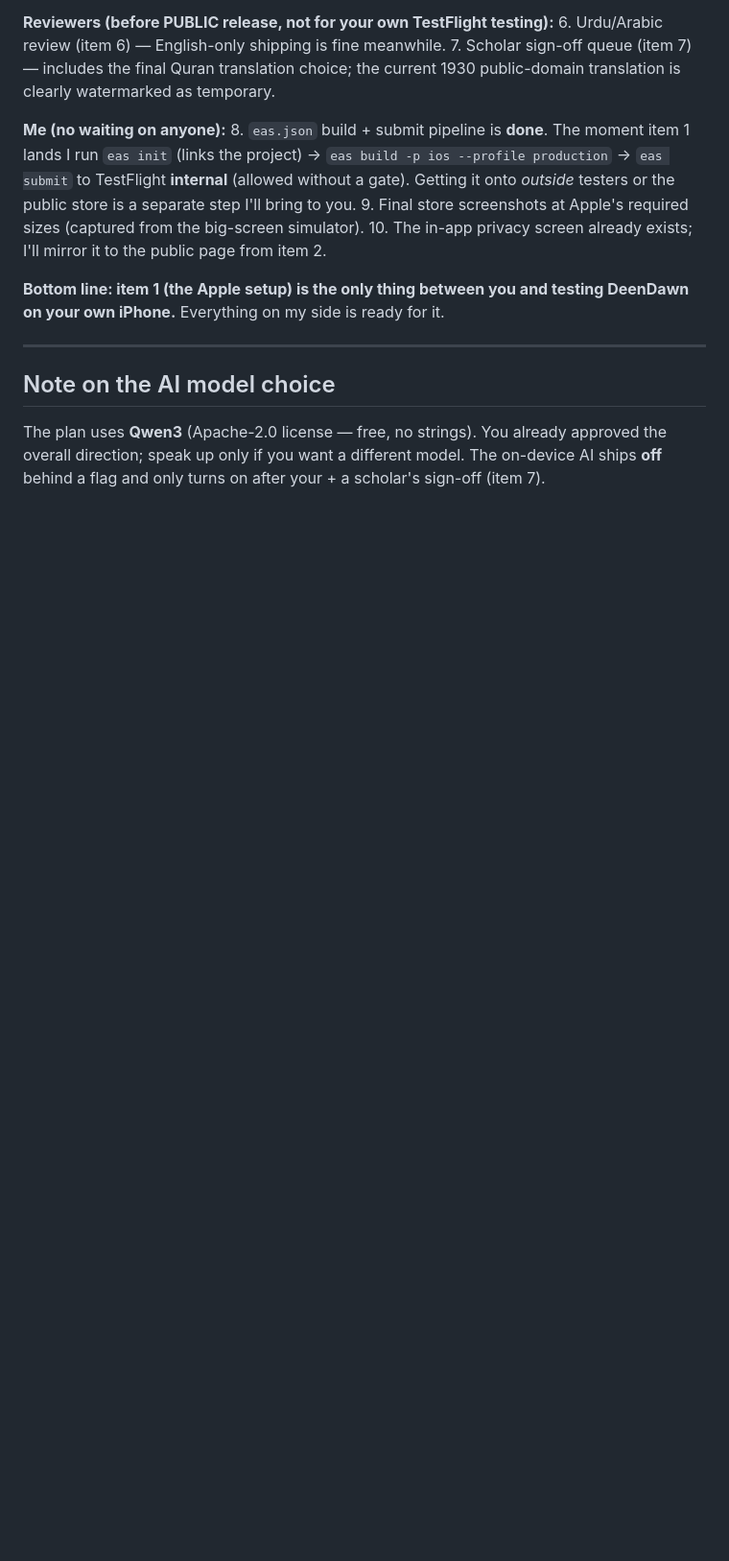
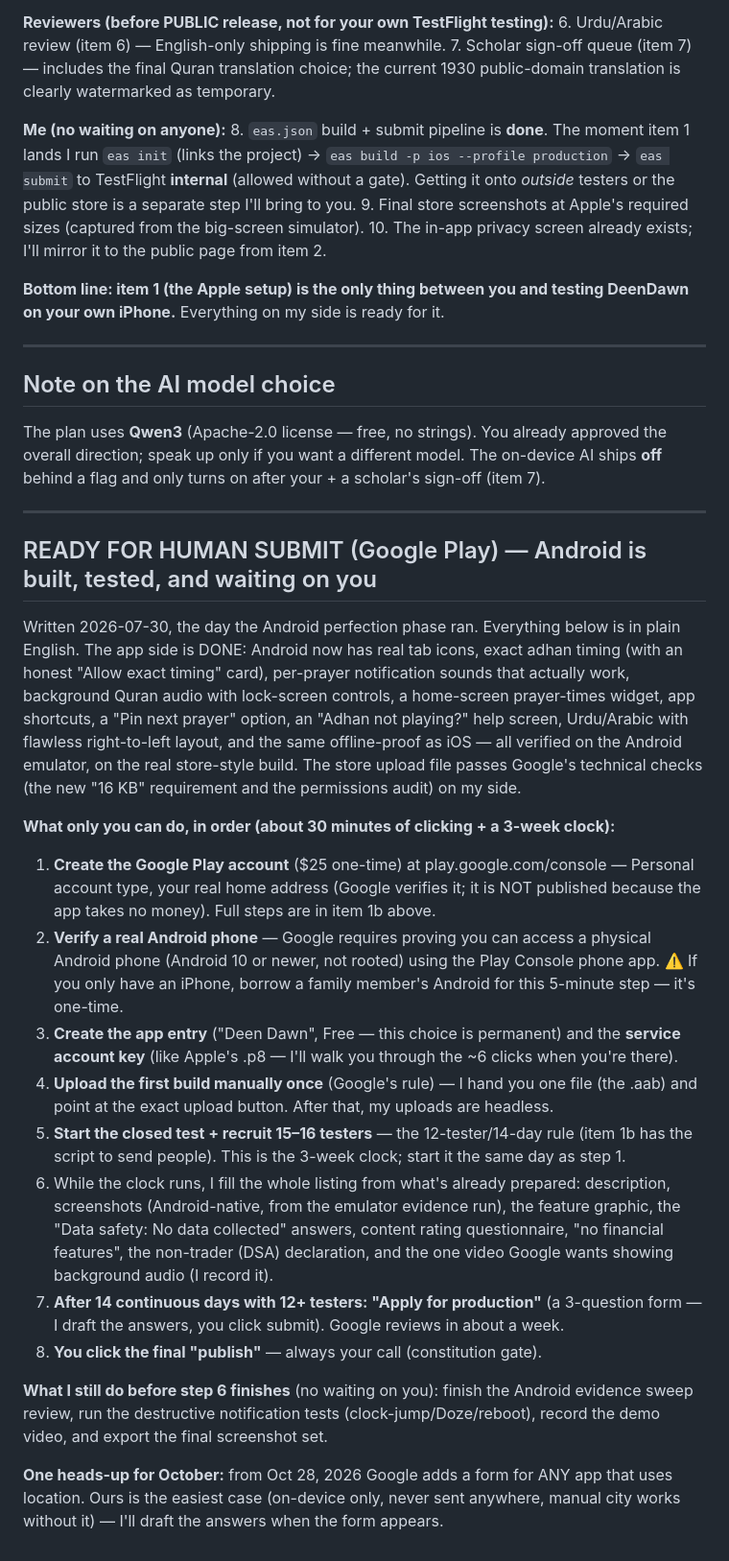
Before and after one commit to Khavion/deendawn, a Markdown page: docs/BLOCKERS.md, the part around the change. Shown at 96% size. GitHub-like rendering; blank space fills up the shorter version.

Commit message:
docs(blockers): READY FOR HUMAN SUBMIT (Google Play) — plain-English handoff checklist

```diff
--- a/docs/BLOCKERS.md
+++ b/docs/BLOCKERS.md
@@ -352,3 +352,47 @@ own iPhone.** Everything on my side is ready for it.
 The plan uses **Qwen3** (Apache-2.0 license — free, no strings). You already approved the overall
 direction; speak up only if you want a different model. The on-device AI ships **off** behind a flag
 and only turns on after your + a scholar's sign-off (item 7).
+
+---
+
+## READY FOR HUMAN SUBMIT (Google Play) — Android is built, tested, and waiting on you
+
+Written 2026-07-30, the day the Android perfection phase ran. Everything below is in plain
+English. The app side is DONE: Android now has real tab icons, exact adhan timing (with an
+honest "Allow exact timing" card), per-prayer notification sounds that actually work, background
+Quran audio with lock-screen controls, a home-screen prayer-times widget, app shortcuts, a
+"Pin next prayer" option, an "Adhan not playing?" help screen, Urdu/Arabic with flawless
+right-to-left layout, and the same offline-proof as iOS — all verified on the Android emulator,
+on the real store-style build. The store upload file passes Google's technical checks
+(the new "16 KB" requirement and the permissions audit) on my side.
+
+**What only you can do, in order (about 30 minutes of clicking + a 3-week clock):**
+
+1. **Create the Google Play account** ($25 one-time) at play.google.com/console — Personal
+   account type, your real home address (Google verifies it; it is NOT published because the
+   app takes no money). Full steps are in item 1b above.
+2. **Verify a real Android phone** — Google requires proving you can access a physical Android
+   phone (Android 10 or newer, not rooted) using the Play Console phone app. ⚠️ If you only
+   have an iPhone, borrow a family member's Android for this 5-minute step — it's one-time.
+3. **Create the app entry** ("Deen Dawn", Free — this choice is permanent) and the **service
+   account key** (like Apple's .p8 — I'll walk you through the ~6 clicks when you're there).
+4. **Upload the first build manually once** (Google's rule) — I hand you one file
+   (the .aab) and point at the exact upload button. After that, my uploads are headless.
+5. **Start the closed test + recruit 15–16 testers** — the 12-tester/14-day rule (item 1b has
+   the script to send people). This is the 3-week clock; start it the same day as step 1.
+6. While the clock runs, I fill the whole listing from what's already prepared: description,
+   screenshots (Android-native, from the emulator evidence run), the feature graphic, the
+   "Data safety: No data collected" answers, content rating questionnaire, "no financial
+   features", the non-trader (DSA) declaration, and the one video Google wants showing
+   background audio (I record it).
+7. **After 14 continuous days with 12+ testers: "Apply for production"** (a 3-question form —
+   I draft the answers, you click submit). Google reviews in about a week.
+8. **You click the final "publish"** — always your call (constitution gate).
+
+**What I still do before step 6 finishes** (no waiting on you): finish the Android evidence
+sweep review, run the destructive notification tests (clock-jump/Doze/reboot), record the
+demo video, and export the final screenshot set.
+
+**One heads-up for October:** from Oct 28, 2026 Google adds a form for ANY app that uses
+location. Ours is the easiest case (on-device only, never sent anywhere, manual city works
+without it) — I'll draft the answers when the form appears.
```
